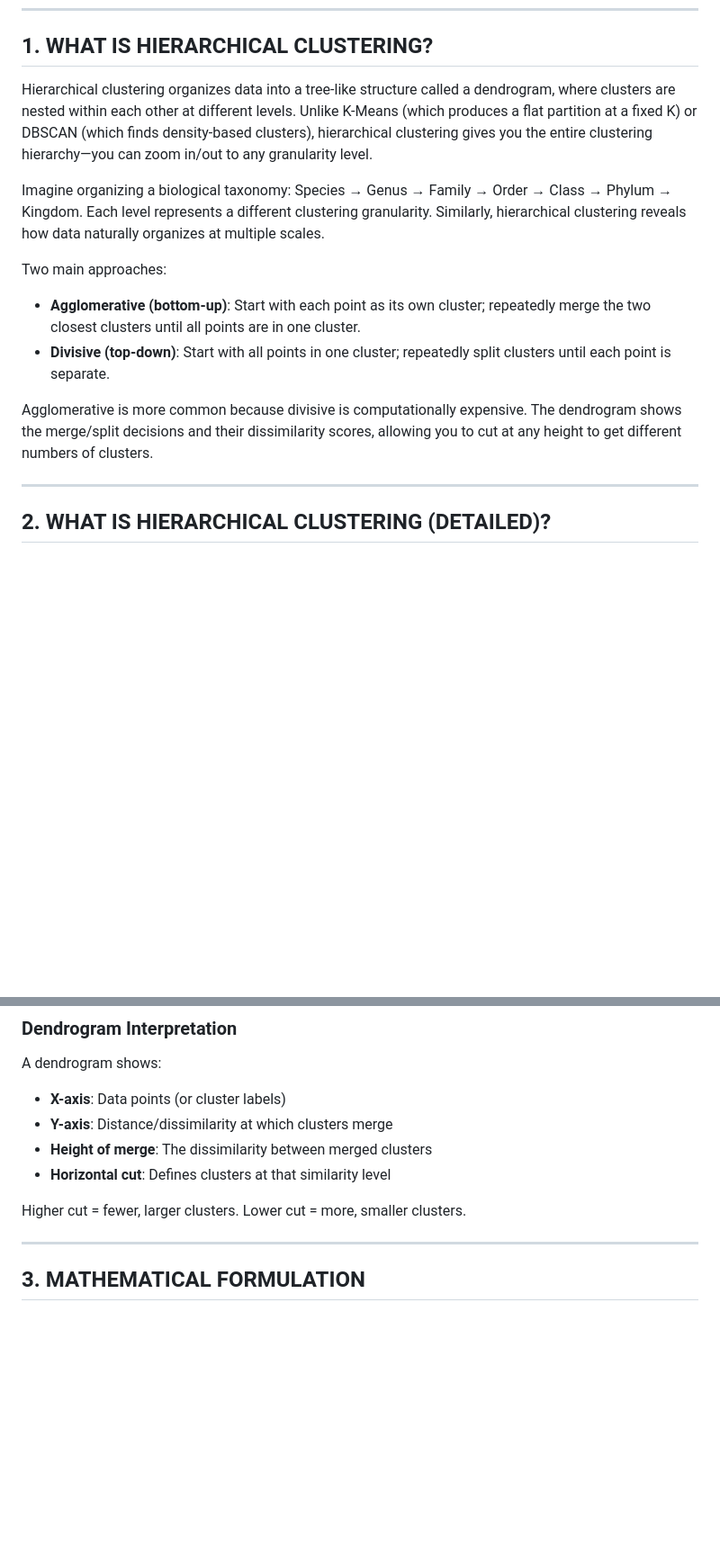
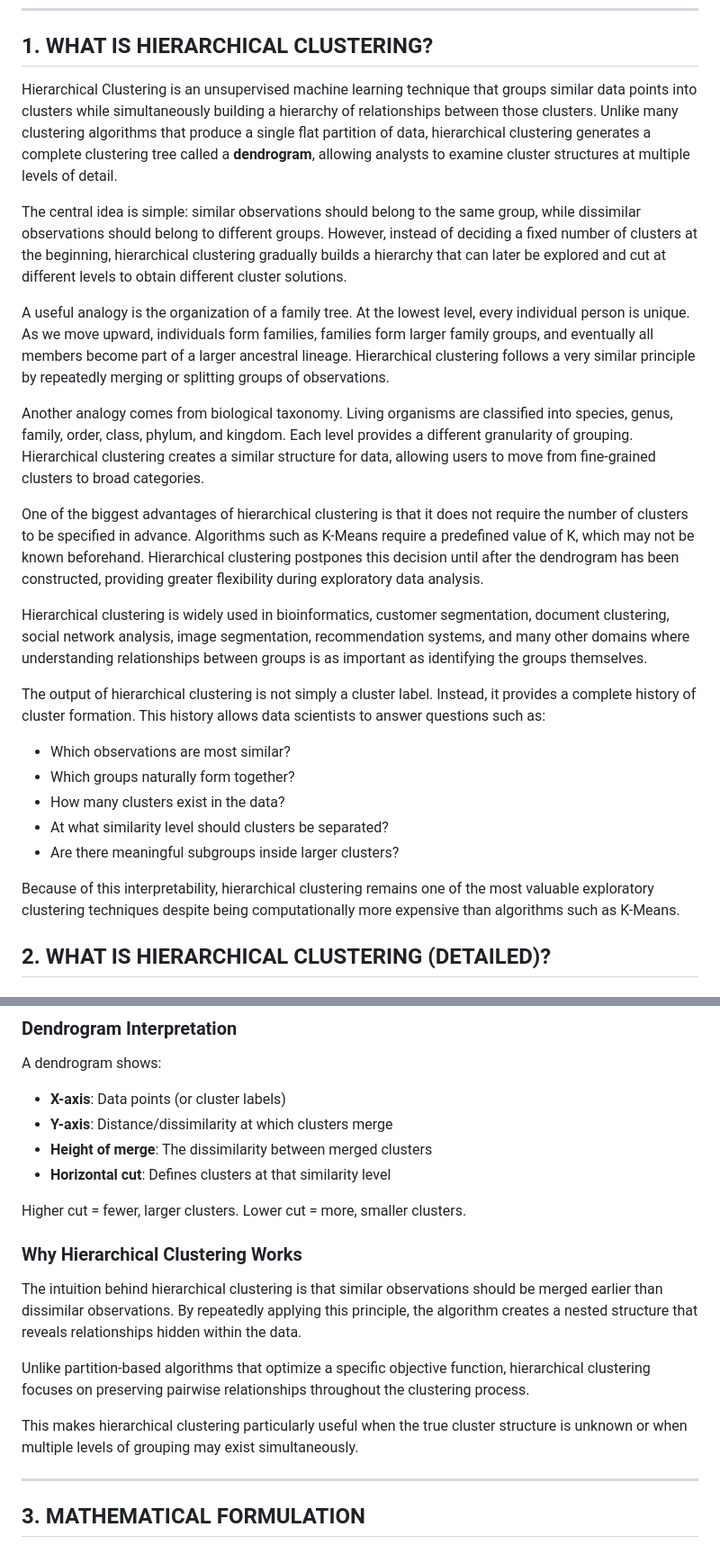
Before and after one commit to satyakavisetti/ML-Intern-Work, a Markdown page: unsupervised-clustering/04-hierarchical-clustering/README.md, 2 parts joined by grey strips. Shown at 90% size. GitHub-like rendering; blank space fills up the shorter version.

```diff
--- a/unsupervised-clustering/04-hierarchical-clustering/README.md
+++ b/unsupervised-clustering/04-hierarchical-clustering/README.md
@@ -8,17 +8,27 @@ You will learn how hierarchical clustering constructs a tree-like hierarchy of n
 
 ## 1. WHAT IS HIERARCHICAL CLUSTERING?
 
-Hierarchical clustering organizes data into a tree-like structure called a dendrogram, where clusters are nested within each other at different levels. Unlike K-Means (which produces a flat partition at a fixed K) or DBSCAN (which finds density-based clusters), hierarchical clustering gives you the entire clustering hierarchy—you can zoom in/out to any granularity level.
+Hierarchical Clustering is an unsupervised machine learning technique that groups similar data points into clusters while simultaneously building a hierarchy of relationships between those clusters. Unlike many clustering algorithms that produce a single flat partition of data, hierarchical clustering generates a complete clustering tree called a **dendrogram**, allowing analysts to examine cluster structures at multiple levels of detail.
 
-Imagine organizing a biological taxonomy: Species → Genus → Family → Order → Class → Phylum → Kingdom. Each level represents a different clustering granularity. Similarly, hierarchical clustering reveals how data naturally organizes at multiple scales.
+The central idea is simple: similar observations should belong to the same group, while dissimilar observations should belong to different groups. However, instead of deciding a fixed number of clusters at the beginning, hierarchical clustering gradually builds a hierarchy that can later be explored and cut at different levels to obtain different cluster solutions.
 
-Two main approaches:
-- **Agglomerative (bottom-up)**: Start with each point as its own cluster; repeatedly merge the two closest clusters until all points are in one cluster.
-- **Divisive (top-down)**: Start with all points in one cluster; repeatedly split clusters until each point is separate.
+A useful analogy is the organization of a family tree. At the lowest level, every individual person is unique. As we move upward, individuals form families, families form larger family groups, and eventually all members become part of a larger ancestral lineage. Hierarchical clustering follows a very similar principle by repeatedly merging or splitting groups of observations.
 
-Agglomerative is more common because divisive is computationally expensive. The dendrogram shows the merge/split decisions and their dissimilarity scores, allowing you to cut at any height to get different numbers of clusters.
+Another analogy comes from biological taxonomy. Living organisms are classified into species, genus, family, order, class, phylum, and kingdom. Each level provides a different granularity of grouping. Hierarchical clustering creates a similar structure for data, allowing users to move from fine-grained clusters to broad categories.
 
----
+One of the biggest advantages of hierarchical clustering is that it does not require the number of clusters to be specified in advance. Algorithms such as K-Means require a predefined value of K, which may not be known beforehand. Hierarchical clustering postpones this decision until after the dendrogram has been constructed, providing greater flexibility during exploratory data analysis.
+
+Hierarchical clustering is widely used in bioinformatics, customer segmentation, document clustering, social network analysis, image segmentation, recommendation systems, and many other domains where understanding relationships between groups is as important as identifying the groups themselves.
+
+The output of hierarchical clustering is not simply a cluster label. Instead, it provides a complete history of cluster formation. This history allows data scientists to answer questions such as:
+
+- Which observations are most similar?
+- Which groups naturally form together?
+- How many clusters exist in the data?
+- At what similarity level should clusters be separated?
+- Are there meaningful subgroups inside larger clusters?
+
+Because of this interpretability, hierarchical clustering remains one of the most valuable exploratory clustering techniques despite being computationally more expensive than algorithms such as K-Means.
 
 ## 2. WHAT IS HIERARCHICAL CLUSTERING (DETAILED)?
 
@@ -64,6 +74,13 @@ A dendrogram shows:
 - **Horizontal cut**: Defines clusters at that similarity level
 
 Higher cut = fewer, larger clusters. Lower cut = more, smaller clusters.
+### Why Hierarchical Clustering Works
+
+The intuition behind hierarchical clustering is that similar observations should be merged earlier than dissimilar observations. By repeatedly applying this principle, the algorithm creates a nested structure that reveals relationships hidden within the data.
+
+Unlike partition-based algorithms that optimize a specific objective function, hierarchical clustering focuses on preserving pairwise relationships throughout the clustering process.
+
+This makes hierarchical clustering particularly useful when the true cluster structure is unknown or when multiple levels of grouping may exist simultaneously.
 
 ---
 
```
